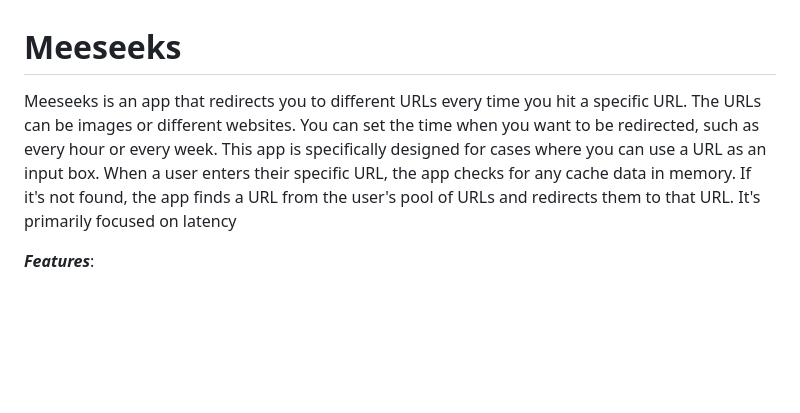
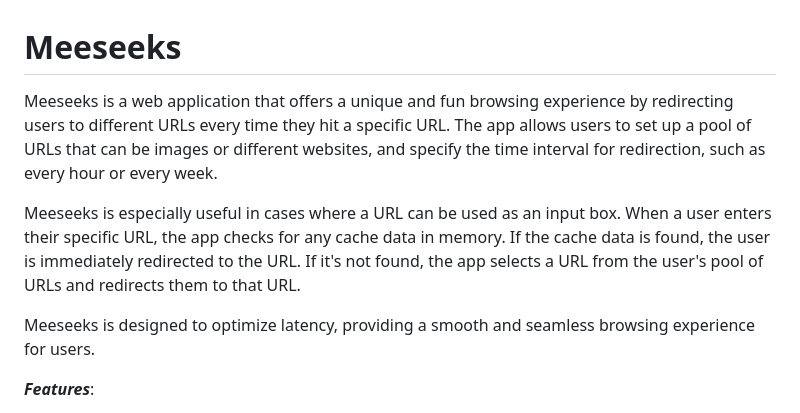
Before and after one commit to Thenafi/meeseeks, a Markdown page: README.md, the part around one of its changes. Drawn GitHub-style; blank space fills up the shorter version.

```diff
--- a/README.md
+++ b/README.md
@@ -1,6 +1,10 @@
 # Meeseeks
 
-Meeseeks is an app that redirects you to different URLs every time you hit a specific URL. The URLs can be images or different websites. You can set the time when you want to be redirected, such as every hour or every week. This app is specifically designed for cases where you can use a URL as an input box. When a user enters their specific URL, the app checks for any cache data in memory. If it's not found, the app finds a URL from the user's pool of URLs and redirects them to that URL. It's primarily focused on latency
+Meeseeks is a web application that offers a unique and fun browsing experience by redirecting users to different URLs every time they hit a specific URL. The app allows users to set up a pool of URLs that can be images or different websites, and specify the time interval for redirection, such as every hour or every week.
+
+Meeseeks is especially useful in cases where a URL can be used as an input box. When a user enters their specific URL, the app checks for any cache data in memory. If the cache data is found, the user is immediately redirected to the URL. If it's not found, the app selects a URL from the user's pool of URLs and redirects them to that URL.
+
+Meeseeks is designed to optimize latency, providing a smooth and seamless browsing experience for users.
 
 **_Features_**:
 
```
Also changed, not shown: other parts of README.md (+4 -0 lines).
